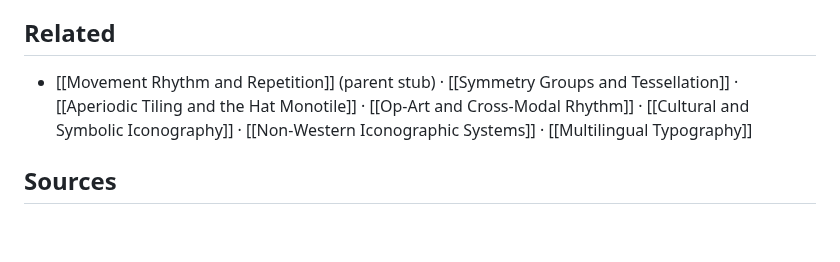
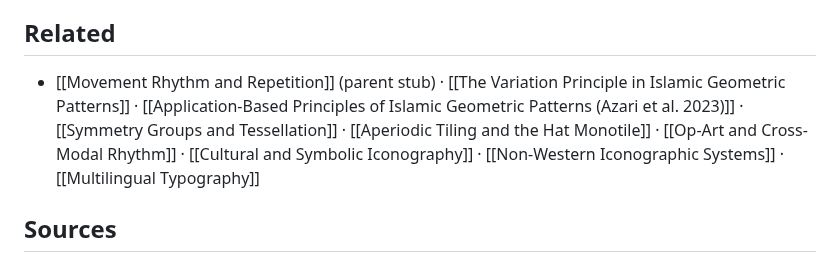
Before and after one commit to ag0x00/VisualThinking, a Markdown page: wiki/concepts/Islamic Geometric Patterns and the Polygonal Technique.md, the part around the change. Drawn GitHub-style; blank space fills up the shorter version.

Commit message:
wiki: auto-commit 2026-05-23 18:12

```diff
--- a/wiki/concepts/Islamic Geometric Patterns and the Polygonal Technique.md
+++ b/wiki/concepts/Islamic Geometric Patterns and the Polygonal Technique.md
@@ -174,7 +174,7 @@ For wiki users producing IGP-style work:
 
 ## Related
 
-- [[Movement Rhythm and Repetition]] (parent stub) · [[Symmetry Groups and Tessellation]] · [[Aperiodic Tiling and the Hat Monotile]] · [[Op-Art and Cross-Modal Rhythm]] · [[Cultural and Symbolic Iconography]] · [[Non-Western Iconographic Systems]] · [[Multilingual Typography]]
+- [[Movement Rhythm and Repetition]] (parent stub) · [[The Variation Principle in Islamic Geometric Patterns]] · [[Application-Based Principles of Islamic Geometric Patterns (Azari et al. 2023)]] · [[Symmetry Groups and Tessellation]] · [[Aperiodic Tiling and the Hat Monotile]] · [[Op-Art and Cross-Modal Rhythm]] · [[Cultural and Symbolic Iconography]] · [[Non-Western Iconographic Systems]] · [[Multilingual Typography]]
 
 ## Sources
 
```
